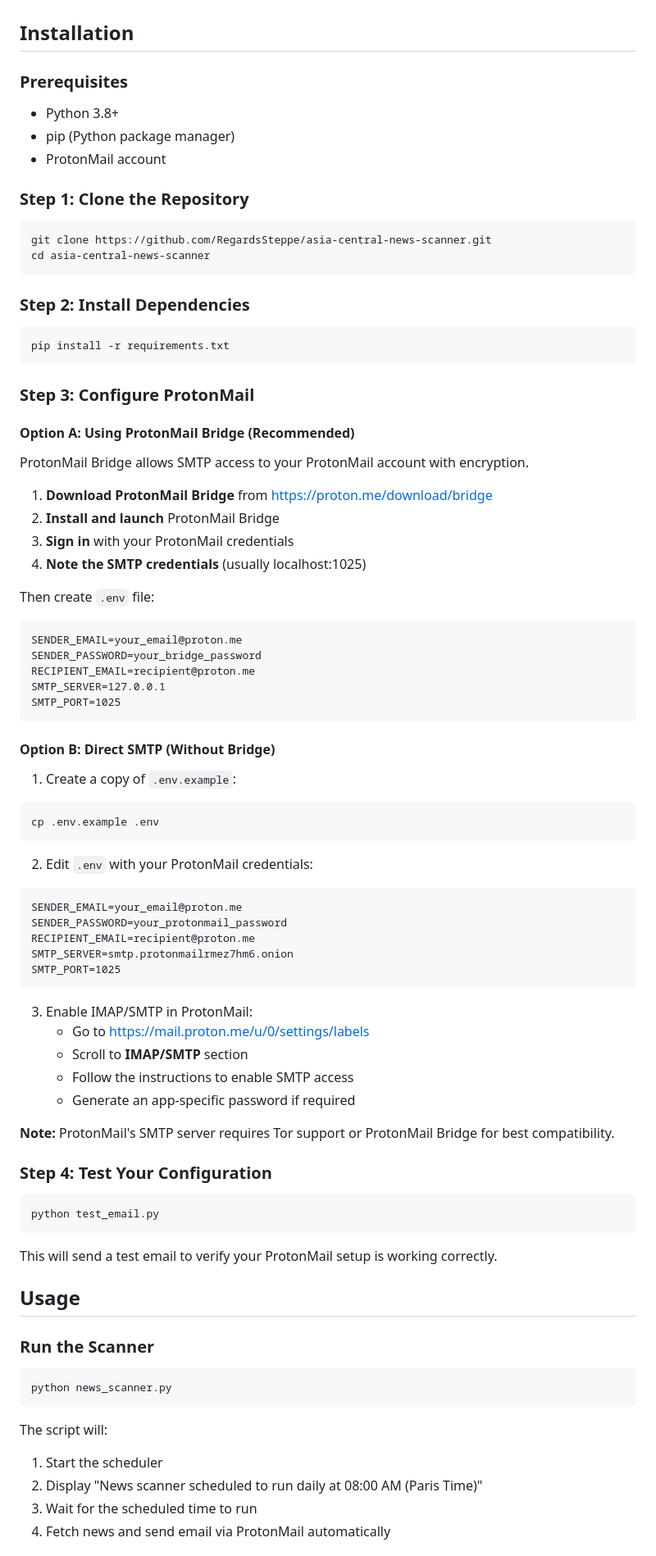
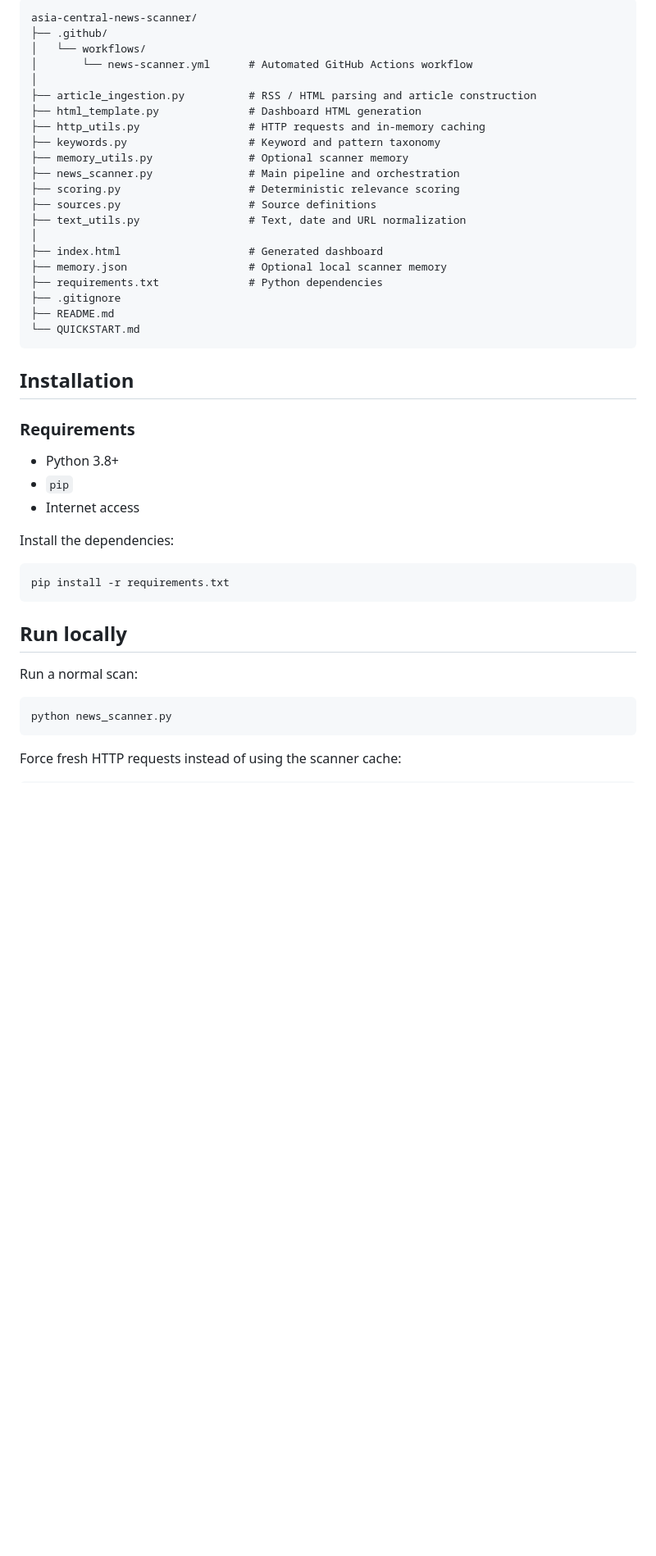
Before and after one commit to RegardsSteppe/asia-central-news-scanner, a Markdown page: README.md, the part around one of its changes. Shown at 82% size. Drawn GitHub-style; blank space fills up the shorter version.

Commit message:
Revise README with updated project details
Updated project name and description, added dashboard section, and revised features and installation instructions.

````diff
--- a/README.md
+++ b/README.md
@@ -23,83 +121,48 @@ Daily automated news digest from top 5 Asian Central news websites, delivered vi
+```text
+asia-central-news-scanner/
+├── .github/
+│   └── workflows/
+│       └── news-scanner.yml      # Automated GitHub Actions workflow
+│
+├── article_ingestion.py          # RSS / HTML parsing and article construction
+├── html_template.py              # Dashboard HTML generation
+├── http_utils.py                 # HTTP requests and in-memory caching
+├── keywords.py                   # Keyword and pattern taxonomy
+├── memory_utils.py               # Optional scanner memory
+├── news_scanner.py               # Main pipeline and orchestration
+├── scoring.py                    # Deterministic relevance scoring
+├── sources.py                    # Source definitions
+├── text_utils.py                 # Text, date and URL normalization
+│
+├── index.html                    # Generated dashboard
+├── memory.json                   # Optional local scanner memory
+├── requirements.txt              # Python dependencies
+├── .gitignore
+├── README.md
+└── QUICKSTART.md
+```
 
 ## Installation
 
-### Prerequisites
-- Python 3.8+
-- pip (Python package manager)
-- ProtonMail account
+### Requirements
 
-### Step 1: Clone the Repository
-```bash
-git clone https://github.com/RegardsSteppe/asia-central-news-scanner.git
-cd asia-central-news-scanner
-```
+* Python 3.8+
+* `pip`
+* Internet access
 
-### Step 2: Install Dependencies
+Install the dependencies:
+
 ```bash
 pip install -r requirements.txt
 ```
 
-### Step 3: Configure ProtonMail
+## Run locally
 
-#### Option A: Using ProtonMail Bridge (Recommended)
+Run a normal scan:
 
-ProtonMail Bridge allows SMTP access to your ProtonMail account with encryption.
-
-1. **Download ProtonMail Bridge** from https://proton.me/download/bridge
-2. **Install and launch** ProtonMail Bridge
-3. **Sign in** with your ProtonMail credentials
-4. **Note the SMTP credentials** (usually localhost:1025)
-
-Then create `.env` file:
-```
-SENDER_EMAIL=your_email@proton.me
-SENDER_PASSWORD=your_bridge_password
-RECIPIENT_EMAIL=recipient@proton.me
-SMTP_SERVER=127.0.0.1
-SMTP_PORT=1025
-```
-
-#### Option B: Direct SMTP (Without Bridge)
-
-1. Create a copy of `.env.example`:
-```bash
-cp .env.example .env
-```
-
-2. Edit `.env` with your ProtonMail credentials:
-```
-SENDER_EMAIL=your_email@proton.me
-SENDER_PASSWORD=your_protonmail_password
-RECIPIENT_EMAIL=recipient@proton.me
-SMTP_SERVER=smtp.protonmailrmez7hm6.onion
-SMTP_PORT=1025
-```
-
-3. Enable IMAP/SMTP in ProtonMail:
-   - Go to https://mail.proton.me/u/0/settings/labels
-   - Scroll to **IMAP/SMTP** section
-   - Follow the instructions to enable SMTP access
-   - Generate an app-specific password if required
-
-**Note:** ProtonMail's SMTP server requires Tor support or ProtonMail Bridge for best compatibility.
-
-### Step 4: Test Your Configuration
-```bash
-python test_email.py
-```
-
-This will send a test email to verify your ProtonMail setup is working correctly.
-
-## Usage
-
-### Run the Scanner
 ```bash
 python news_scanner.py
 ```
 
-The script will:
-1. Start the scheduler
-2. Display "News scanner scheduled to run daily at 08:00 AM (Paris Time)"
-3. Wait for the scheduled time to run
-4. Fetch news and send email via ProtonMail automatically
+Force fresh HTTP requests instead of using the scanner cache:
 
````
Also changed, not shown: other parts of README.md (+257 -197 lines).
